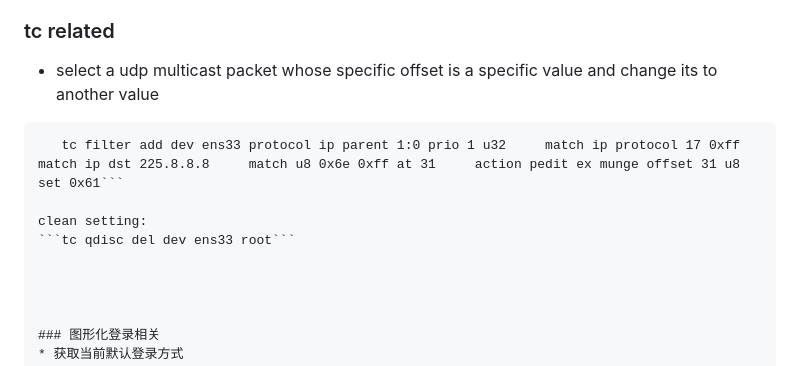
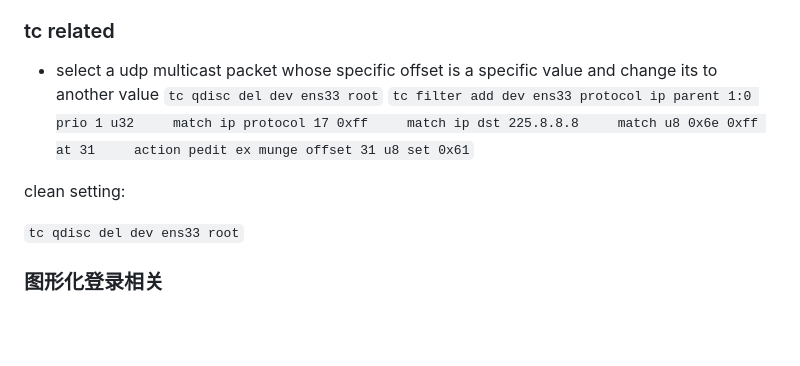
Before and after one commit to 01musician/fuc, a Markdown page: main.md, the part around the change. Rendered like a GitHub page; blank space fills up the shorter version.

Commit message:
refine the display

````diff
--- a/main.md
+++ b/main.md
@@ -65,12 +65,12 @@ If you have a big file, you can split it using `split`, then you can merge it us
 
 ### tc related
 * select a udp multicast packet whose specific offset is a specific value and change its to another value
- ```tc qdisc del dev ens33 root
-    tc filter add dev ens33 protocol ip parent 1:0 prio 1 u32     match ip protocol 17 0xff     match ip dst 225.8.8.8     match u8 0x6e 0xff at 31     action pedit ex munge offset 31 u8 set 0x61```
+ `tc qdisc del dev ens33 root`
+ `tc filter add dev ens33 protocol ip parent 1:0 prio 1 u32     match ip protocol 17 0xff     match ip dst 225.8.8.8     match u8 0x6e 0xff at 31     action pedit ex munge offset 31 u8 set 0x61`
 
 clean setting:
- ```tc qdisc del dev ens33 root```
 
+ `tc qdisc del dev ens33 root`
 
 
 
````
